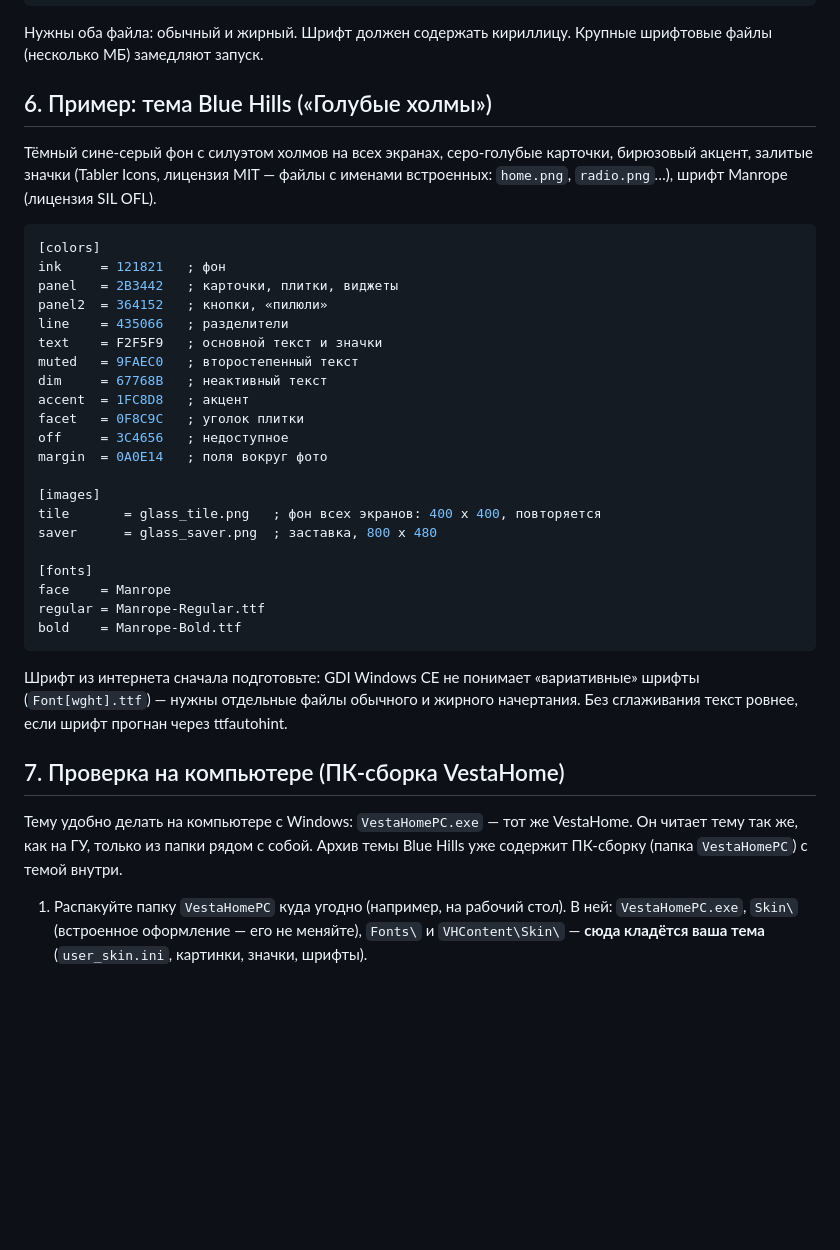
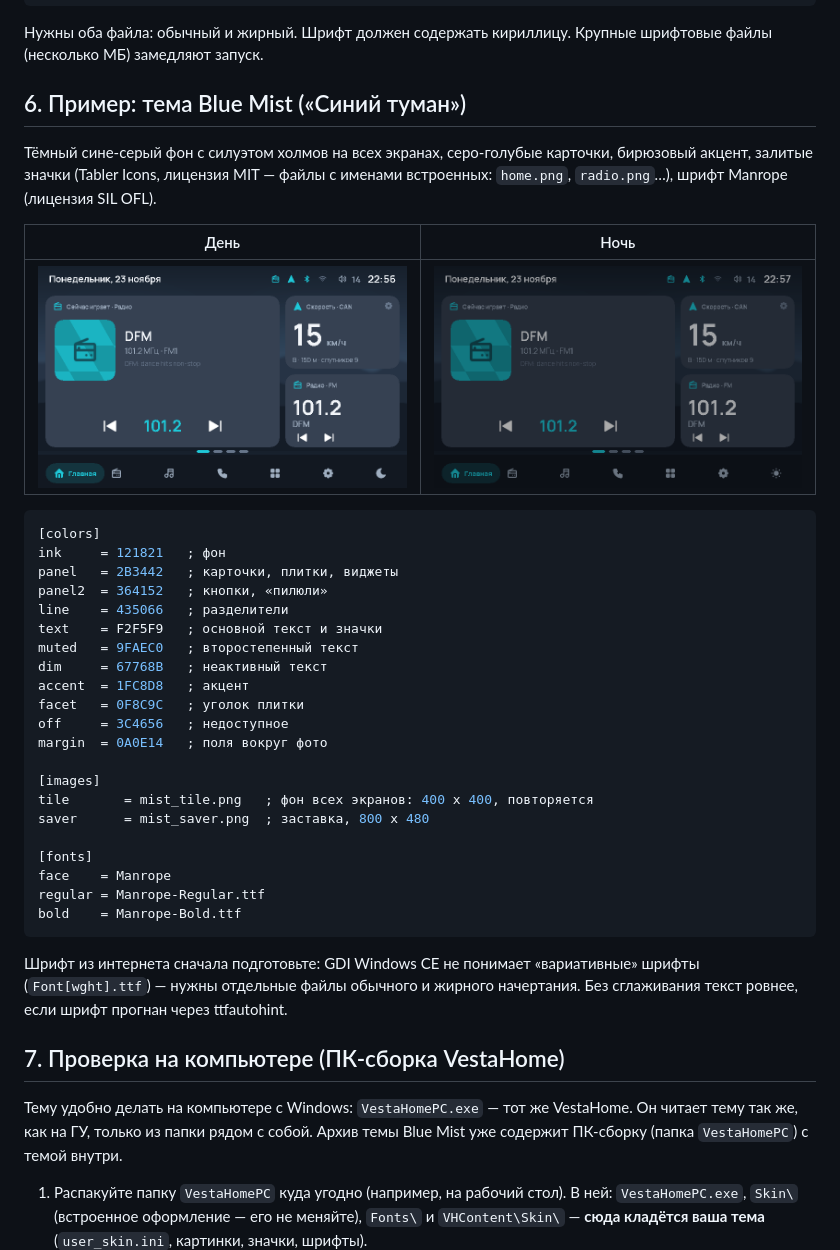
Before and after one commit to TpuPyku/VestaHome, a Markdown page: docs/skin.md, the part around the change. GitHub-like rendering; pictures changed too: docs/img/skin_mist_day.png (added), docs/img/skin_mist_night.png (added); blank space fills up the shorter version.

Commit message:
docs/skin.md: the example theme renamed Blue Mist (Синий туман), its files mist_*, the main screen by day and by night
The user's name for the theme. The shots: the PC build from a clean folder with the theme, day by
screen.theme=1, night by the N key (the ini's 2 lost to the shared night flag).

Co-Authored-By: Claude Opus 5.5 <noreply@anthropic.com>

````diff
--- a/docs/skin.md
+++ b/docs/skin.md
@@ -119,11 +119,15 @@ bold    = Roboto-Bold.ttf
 Нужны оба файла: обычный и жирный. Шрифт должен содержать кириллицу. Крупные шрифтовые файлы (несколько МБ) замедляют
 запуск.
 
-## 6. Пример: тема Blue Hills («Голубые холмы»)
+## 6. Пример: тема Blue Mist («Синий туман»)
 
 Тёмный сине-серый фон с силуэтом холмов на всех экранах, серо-голубые карточки, бирюзовый акцент, залитые
 значки (Tabler Icons, лицензия MIT — файлы с именами встроенных: `home.png`, `radio.png`…), шрифт Manrope
 (лицензия SIL OFL).
+
+| День | Ночь |
+|---|---|
+| ![Главный экран днём](img/skin_mist_day.png) | ![Главный экран ночью](img/skin_mist_night.png) |
 
 ```ini
 [colors]
@@ -140,8 +144,8 @@ off     = 3C4656   ; недоступное
 margin  = 0A0E14   ; поля вокруг фото
 
 [images]
-tile       = glass_tile.png   ; фон всех экранов: 400 x 400, повторяется
-saver      = glass_saver.png  ; заставка, 800 x 480
+tile       = mist_tile.png   ; фон всех экранов: 400 x 400, повторяется
+saver      = mist_saver.png  ; заставка, 800 x 480
 
 [fonts]
 face    = Manrope
@@ -156,7 +160,7 @@ ttfautohint.
 ## 7. Проверка на компьютере (ПК-сборка VestaHome)
 
 Тему удобно делать на компьютере с Windows: `VestaHomePC.exe` — тот же VestaHome. Он
-читает тему так же, как на ГУ, только из папки рядом с собой. Архив темы Blue Hills уже содержит ПК-сборку
+читает тему так же, как на ГУ, только из папки рядом с собой. Архив темы Blue Mist уже содержит ПК-сборку
 (папка `VestaHomePC`) с темой внутри.
 
 1. Распакуйте папку `VestaHomePC` куда угодно (например, на рабочий стол). В ней:
````
